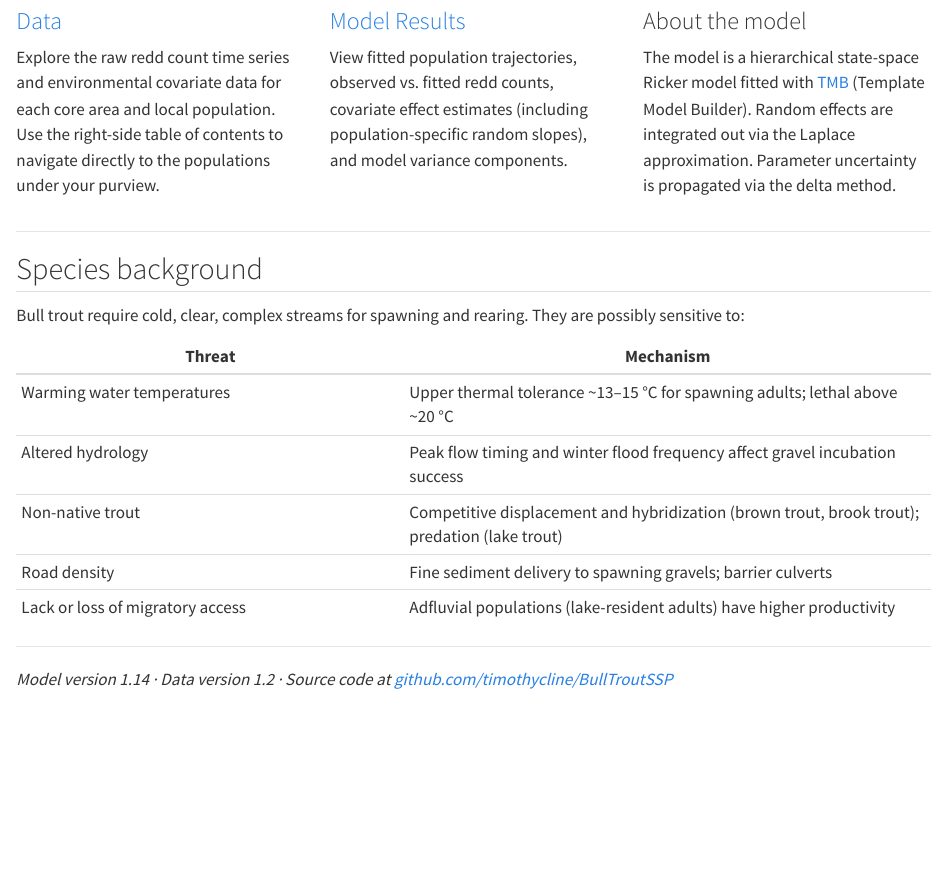
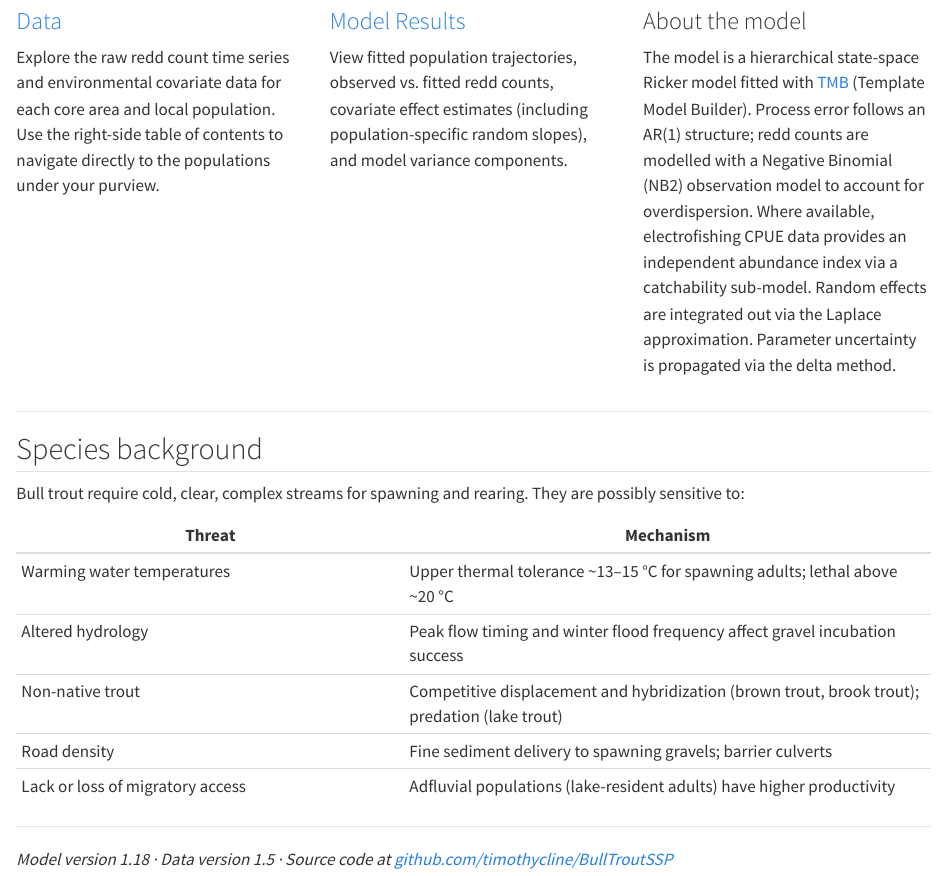
Before and after one commit to timothycline/BullTroutSSP, a Quarto document (home.qmd): the page in a window 1100 px wide, from 700 px down. Rendered offline with R 4.5, knitr and Pandoc in place of Quarto, with nearby package versions; some code elsewhere in the file could not run offline.

Commit message:
Update home.qmd to model v1.18 / data v1.5
- Load updated fit (D1_5_M1_18_R1_18)
- About the model: note AR(1) process error, NB2 observation model,
  and CPUE catchability sub-model
- Version footer: 1.14/1.2 -> 1.18/1.5

Co-Authored-By: Claude Sonnet 4.6 <noreply@anthropic.com>

```diff
--- a/home.qmd
+++ b/home.qmd
@@ -74,6 +74,10 @@ and model variance components.
 
 The model is a hierarchical state-space Ricker model fitted with
 [TMB](https://github.com/kaskr/adcomp) (Template Model Builder).
+Process error follows an AR(1) structure; redd counts are modelled
+with a Negative Binomial (NB2) observation model to account for
+overdispersion. Where available, electrofishing CPUE data provides
+an independent abundance index via a catchability sub-model.
 Random effects are integrated out via the Laplace approximation.
 Parameter uncertainty is propagated via the delta method.
 :::
@@ -97,5 +101,5 @@ They are possibly sensitive to:
 
 ---
 
-*Model version 1.14 · Data version 1.2 · Source code at
+*Model version 1.18 · Data version 1.5 · Source code at
 [github.com/timothycline/BullTroutSSP](https://github.com/timothycline/BullTroutSSP)*
```
Also changed, not shown: home.qmd (2 more changed lines), 1 other file.
